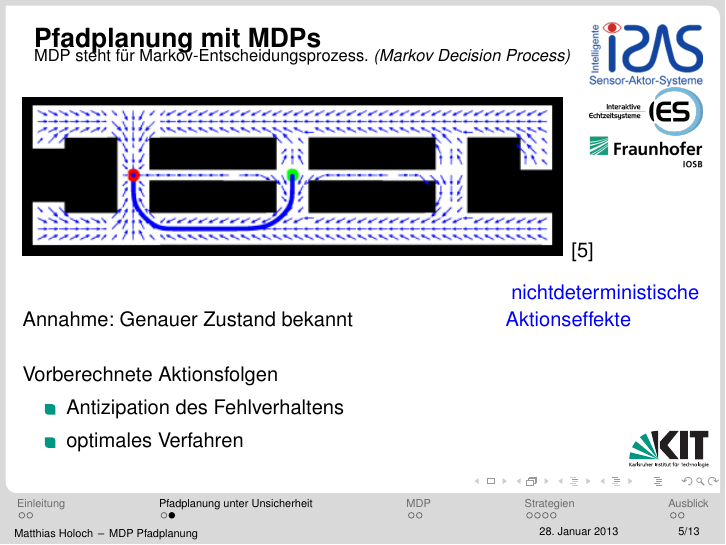
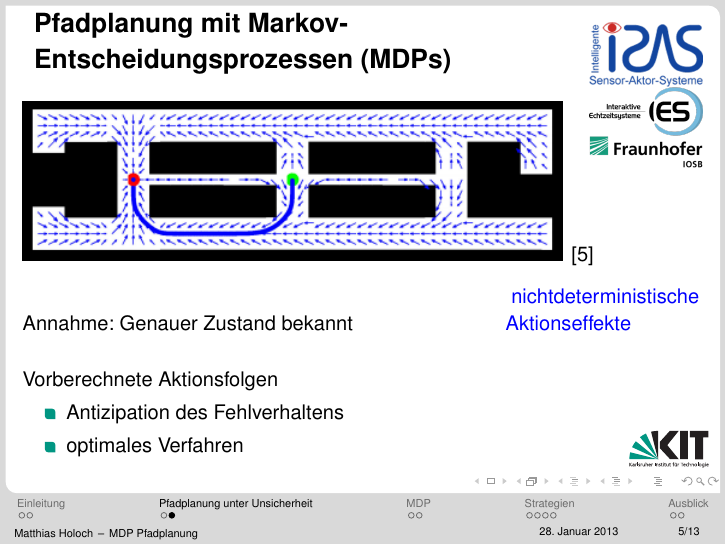
Before and after one commit to Cakem1x/proseminarAnthropomatik_MDP_POMDP, LaTeX slides (presentation.tex): page 16 of 49. Compiled offline with pdfLaTeX.

Commit message:
Changed the title of the Pfadplanung mit MDPs slides.

```diff
--- a/presentation.tex
+++ b/presentation.tex
@@ -137,10 +137,7 @@
 
 \subsection{Pfadplanung mit MDPs}
 \begin{frame}
-	\frametitle{Pfadplanung mit MDPs}
-	\vspace{-0.8cm}
-	{\footnotesize MDP steht für Markov-Entscheidungsprozess. \emph{(Markov Decision Process)}}
-	\vspace{0.5cm}
+	\frametitle{Pfadplanung mit Markov- Entscheidungsprozessen (MDPs)}
 	\begin{columns}
 	\column{0.8\textwidth}
 		\only<1,2>{
```
